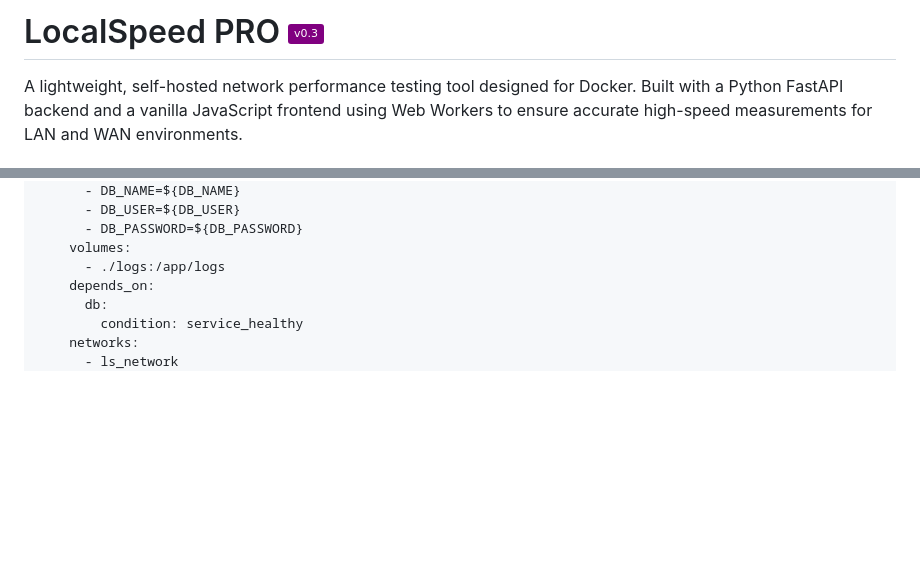
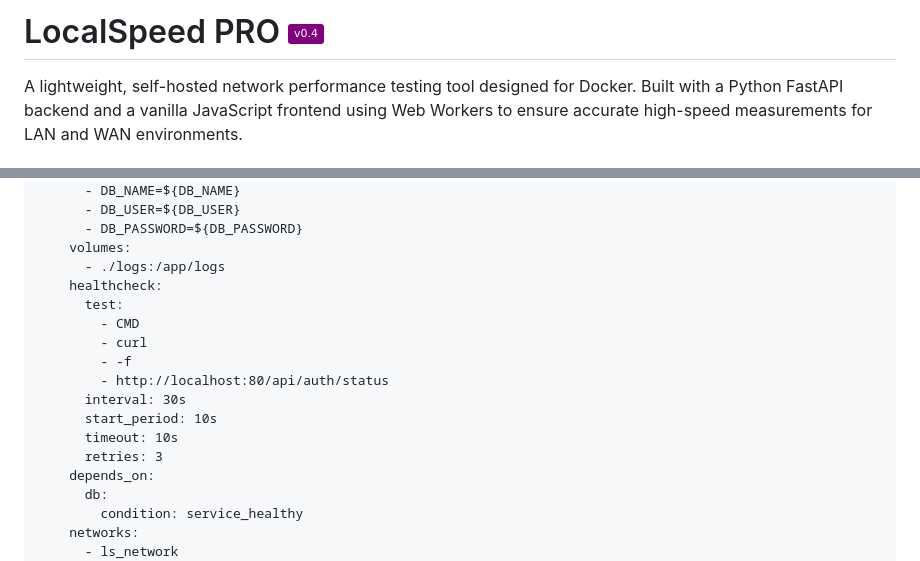
Before and after one commit to popers/LocalSpeedPRO, a Markdown page: README.md, 2 parts joined by grey strips. GitHub-like rendering; badges without logos; blank space fills up the shorter version.

```diff
--- a/README.md
+++ b/README.md
@@ -1,4 +1,4 @@
-# LocalSpeed PRO ![version](https://img.shields.io/badge/v0.3-purple)
+# LocalSpeed PRO ![version](https://img.shields.io/badge/v0.4-purple)
 
 A lightweight, self-hosted network performance testing tool designed for Docker. Built with a Python FastAPI backend and a vanilla JavaScript frontend using Web Workers to ensure accurate high-speed measurements for LAN and WAN environments.
 
@@ -55,6 +55,16 @@ services:
       - DB_PASSWORD=${DB_PASSWORD}
     volumes:
       - ./logs:/app/logs
+    healthcheck:
+      test:
+        - CMD
+        - curl
+        - -f
+        - http://localhost:80/api/auth/status
+      interval: 30s
+      start_period: 10s
+      timeout: 10s
+      retries: 3
     depends_on:
       db:
         condition: service_healthy
```
